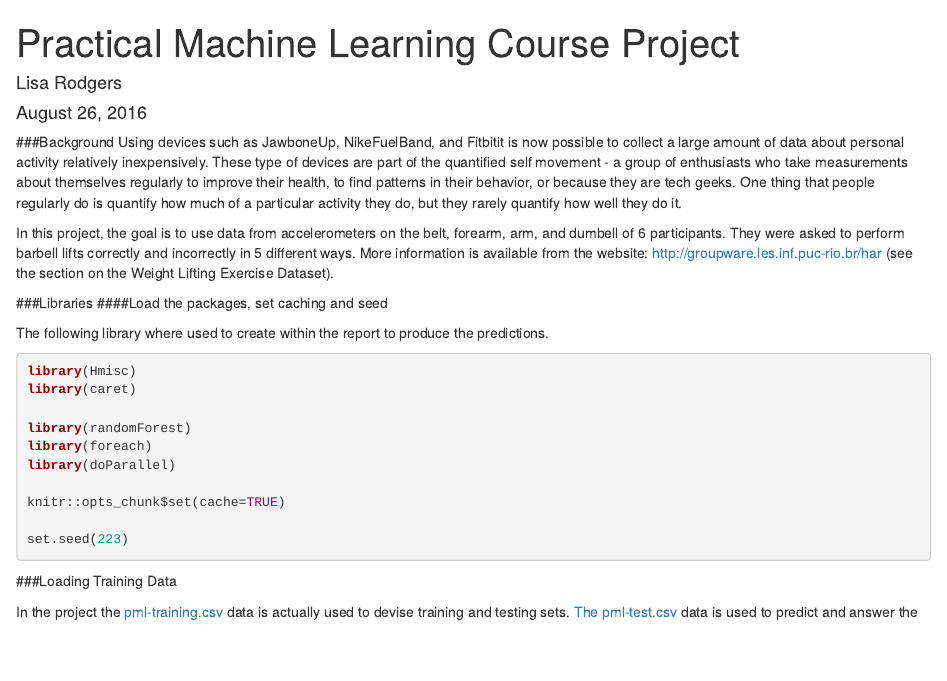
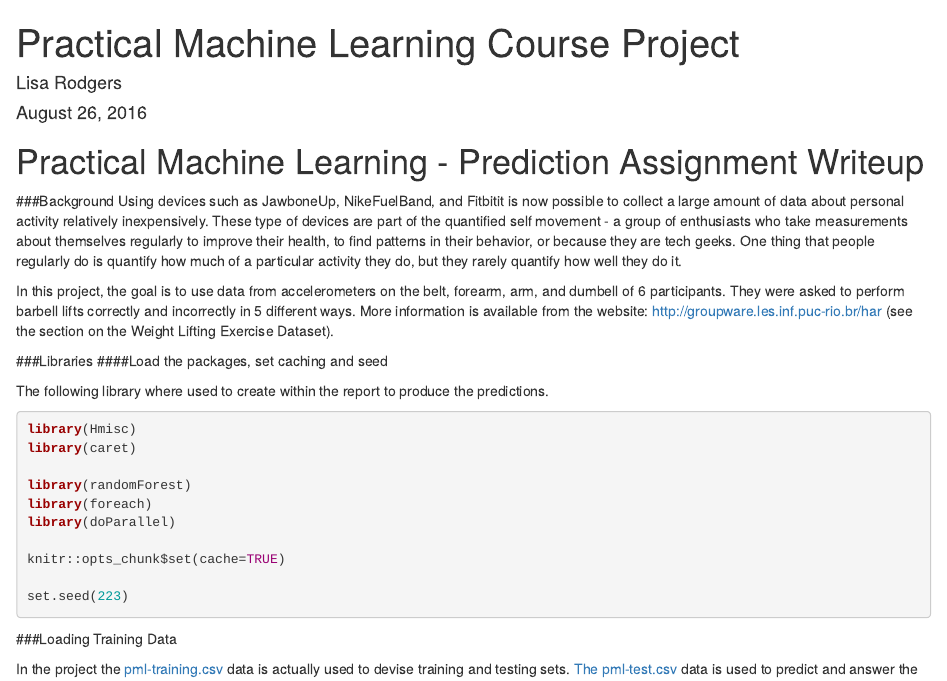
Before and after one commit to OksiMosenko/practical-machine-learning, an R Markdown document (project-report.rmd): the page in a window 1100 px wide, from its top. Rendered offline with R 4.5, knitr and Pandoc, with nearby package versions; some code elsewhere in the file could not run offline.

Commit message:
Update project-report.rmd

```diff
--- a/project-report.rmd
+++ b/project-report.rmd
@@ -4,6 +4,9 @@ author: "Lisa Rodgers"
 date: "August 26, 2016"
 output: html_document
 ---
+
+Practical Machine Learning - Prediction Assignment Writeup
+==========================================================
 
 ###Background
 Using devices such as JawboneUp, NikeFuelBand, and Fitbitit is now possible to collect a large amount of data about personal activity relatively inexpensively. These type of devices are part of the quantified self movement - a group of enthusiasts who take measurements about themselves regularly to improve their health, to find patterns in their behavior, or because they are tech geeks. One thing that people regularly do is quantify how much of a particular activity they do, but they rarely quantify how well they do it.
```
